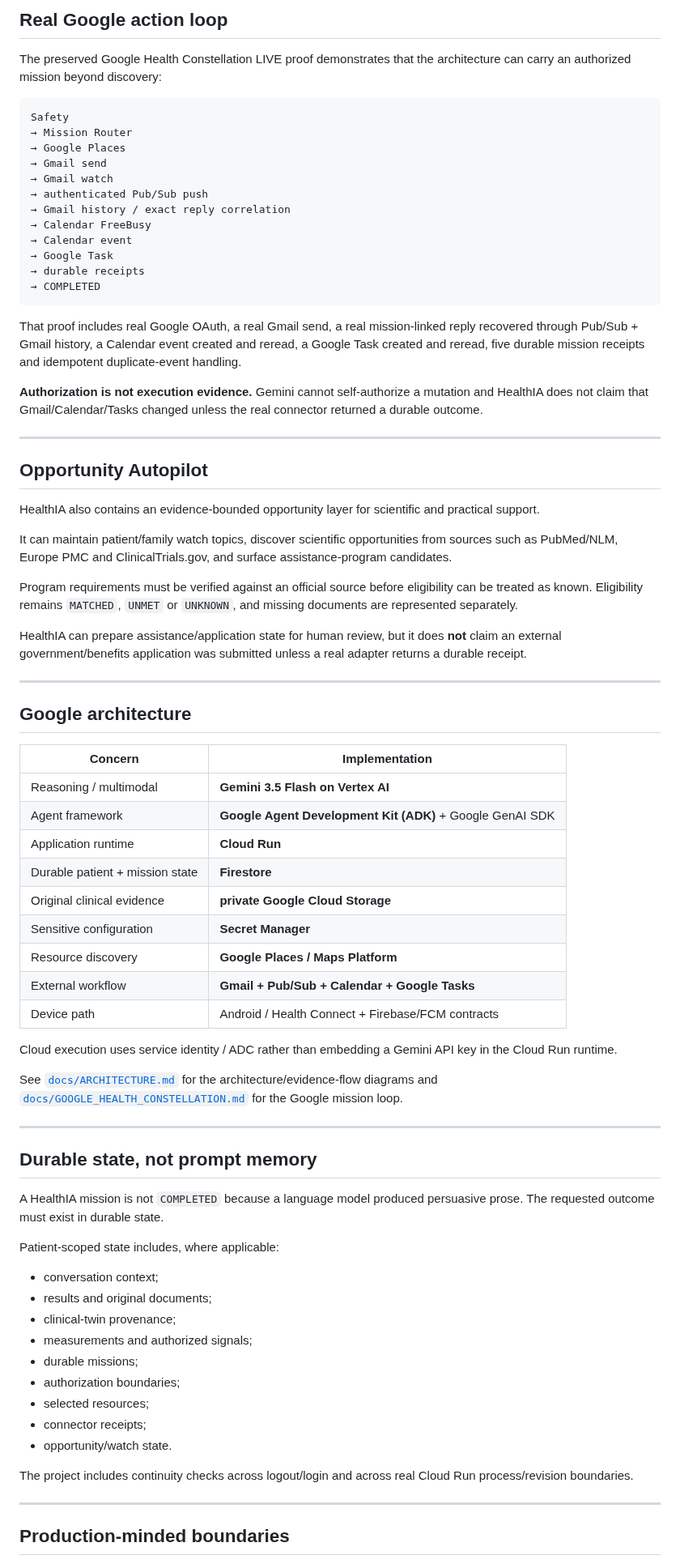
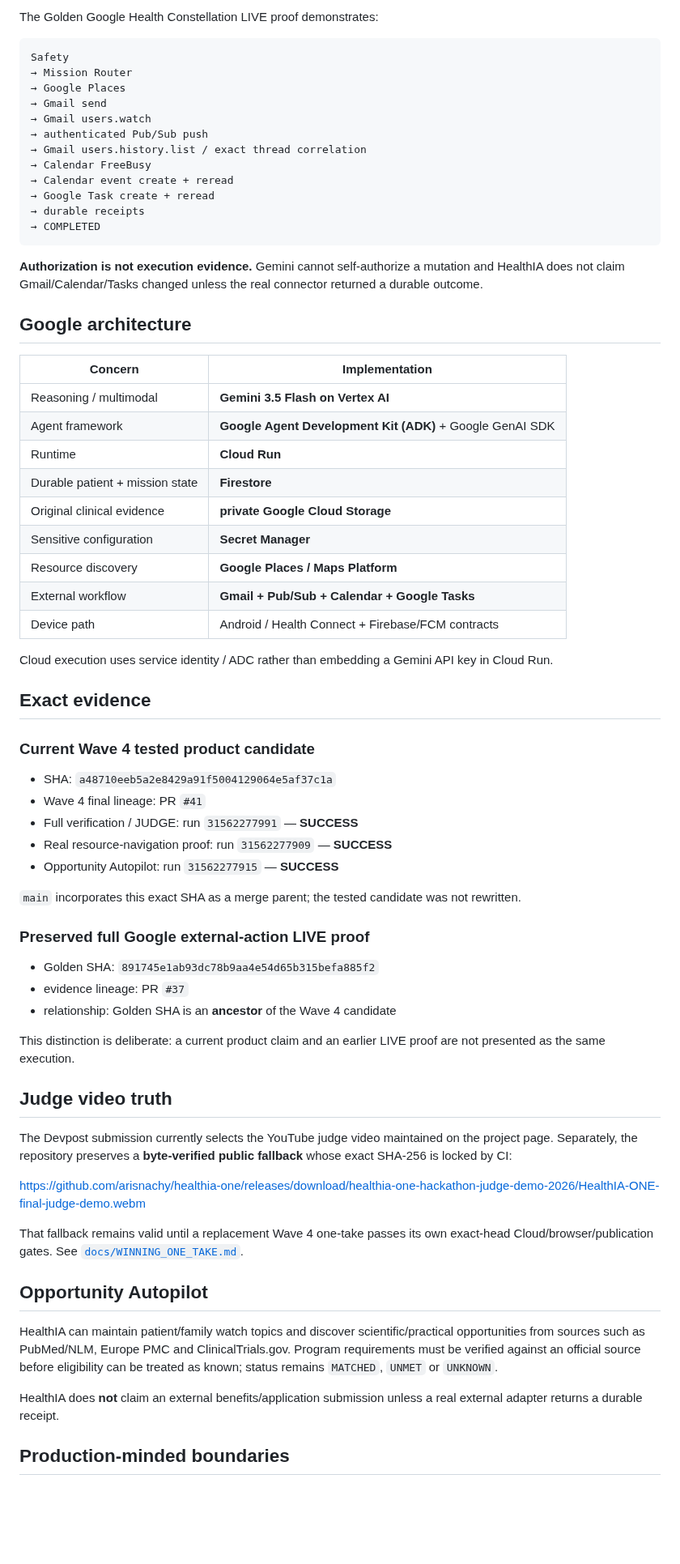
Before and after one commit to arisnachy/healthia-one, a Markdown page: README.md, the part around one of its changes. Shown at 81% size. GitHub-like rendering; blank space fills up the shorter version.

Commit message:
Tighten judge-first README and preserve verified video lock

````diff
--- a/README.md
+++ b/README.md
@@ -79,40 +64,22 @@ Longitudinal references are bounded in the same way. A phrase such as “that re
 
-## Real Google action loop
-
-The preserved Google Health Constellation LIVE proof demonstrates that the architecture can carry an authorized mission beyond discovery:
+The Golden Google Health Constellation LIVE proof demonstrates:
 
 ```text
 Safety
 → Mission Router
 → Google Places
 → Gmail send
-→ Gmail watch
+→ Gmail users.watch
 → authenticated Pub/Sub push
-→ Gmail history / exact reply correlation
+→ Gmail users.history.list / exact thread correlation
 → Calendar FreeBusy
-→ Calendar event
-→ Google Task
+→ Calendar event create + reread
+→ Google Task create + reread
 → durable receipts
 → COMPLETED
 ```
 
-That proof includes real Google OAuth, a real Gmail send, a real mission-linked reply recovered through Pub/Sub + Gmail history, a Calendar event created and reread, a Google Task created and reread, five durable mission receipts and idempotent duplicate-event handling.
-
-**Authorization is not execution evidence.** Gemini cannot self-authorize a mutation and HealthIA does not claim that Gmail/Calendar/Tasks changed unless the real connector returned a durable outcome.
-
----
-
-## Opportunity Autopilot
-
-HealthIA also contains an evidence-bounded opportunity layer for scientific and practical support.
-
-It can maintain patient/family watch topics, discover scientific opportunities from sources such as PubMed/NLM, Europe PMC and ClinicalTrials.gov, and surface assistance-program candidates.
-
-Program requirements must be verified against an official source before eligibility can be treated as known. Eligibility remains `MATCHED`, `UNMET` or `UNKNOWN`, and missing documents are represented separately.
-
-HealthIA can prepare assistance/application state for human review, but it does **not** claim an external government/benefits application was submitted unless a real adapter returns a durable receipt.
-
----
+**Authorization is not execution evidence.** Gemini cannot self-authorize a mutation and HealthIA does not claim Gmail/Calendar/Tasks changed unless the real connector returned a durable outcome.
 
 ## Google architecture
 
@@ -120,7 +87,7 @@ HealthIA can prepare assistance/application state for human review, but it does
 |---|---|
 | Reasoning / multimodal | **Gemini 3.5 Flash on Vertex AI** |
 | Agent framework | **Google Agent Development Kit (ADK)** + Google GenAI SDK |
-| Application runtime | **Cloud Run** |
+| Runtime | **Cloud Run** |
 | Durable patient + mission state | **Firestore** |
 | Original clinical evidence | **private Google Cloud Storage** |
 | Sensitive configuration | **Secret Manager** |
@@ -128,31 +95,41 @@ HealthIA can prepare assistance/application state for human review, but it does
 | External workflow | **Gmail + Pub/Sub + Calendar + Google Tasks** |
 | Device path | Android / Health Connect + Firebase/FCM contracts |
 
-Cloud execution uses service identity / ADC rather than embedding a Gemini API key in the Cloud Run runtime.
+Cloud execution uses service identity / ADC rather than embedding a Gemini API key in Cloud Run.
 
-See [`docs/ARCHITECTURE.md`](docs/ARCHITECTURE.md) for the architecture/evidence-flow diagrams and [`docs/GOOGLE_HEALTH_CONSTELLATION.md`](docs/GOOGLE_HEALTH_CONSTELLATION.md) for the Google mission loop.
+## Exact evidence
 
----
+### Current Wave 4 tested product candidate
 
-## Durable state, not prompt memory
+- SHA: `a48710eeb5a2e8429a91f5004129064e5af37c1a`
+- Wave 4 final lineage: PR `#41`
+- Full verification / JUDGE: run `31562277991` — **SUCCESS**
+- Real resource-navigation proof: run `31562277909` — **SUCCESS**
+- Opportunity Autopilot: run `31562277915` — **SUCCESS**
 
-A HealthIA mission is not `COMPLETED` because a language model produced persuasive prose. The requested outcome must exist in durable state.
+`main` incorporates this exact SHA as a merge parent; the tested candidate was not rewritten.
 
-Patient-scoped state includes, where applicable:
+### Preserved full Google external-action LIVE proof
 
-- conversation context;
-- results and original documents;
-- clinical-twin provenance;
-- measurements and authorized signals;
-- durable missions;
-- authorization boundaries;
-- selected resources;
-- connector receipts;
-- opportunity/watch state.
+- Golden SHA: `891745e1ab93dc78b9aa4e54d65b315befa885f2`
+- evidence lineage: PR `#37`
+- relationship: Golden SHA is an **ancestor** of the Wave 4 candidate
 
-The project includes continuity checks across logout/login and across real Cloud Run process/revision boundaries.
+This distinction is deliberate: a current product claim and an earlier LIVE proof are not presented as the same execution.
 
----
+## Judge video truth
+
+The Devpost submission currently selects the YouTube judge video maintained on the project page. Separately, the repository preserves a **byte-verified public fallback** whose exact SHA-256 is locked by CI:
+
+https://github.com/arisnachy/healthia-one/releases/download/healthia-one-hackathon-judge-demo-2026/HealthIA-ONE-final-judge-demo.webm
+
+That fallback remains valid until a replacement Wave 4 one-take passes its own exact-head Cloud/browser/publication gates. See [`docs/WINNING_ONE_TAKE.md`](docs/WINNING_ONE_TAKE.md).
+
+## Opportunity Autopilot
+
+HealthIA can maintain patient/family watch topics and discover scientific/practical opportunities from sources such as PubMed/NLM, Europe PMC and ClinicalTrials.gov. Program requirements must be verified against an official source before eligibility can be treated as known; status remains `MATCHED`, `UNMET` or `UNKNOWN`.
+
+HealthIA does **not** claim an external benefits/application submission unless a real external adapter returns a durable receipt.
 
 ## Production-minded boundaries
 
````
Also changed, not shown: other parts of README.md (+42 -145 lines).
